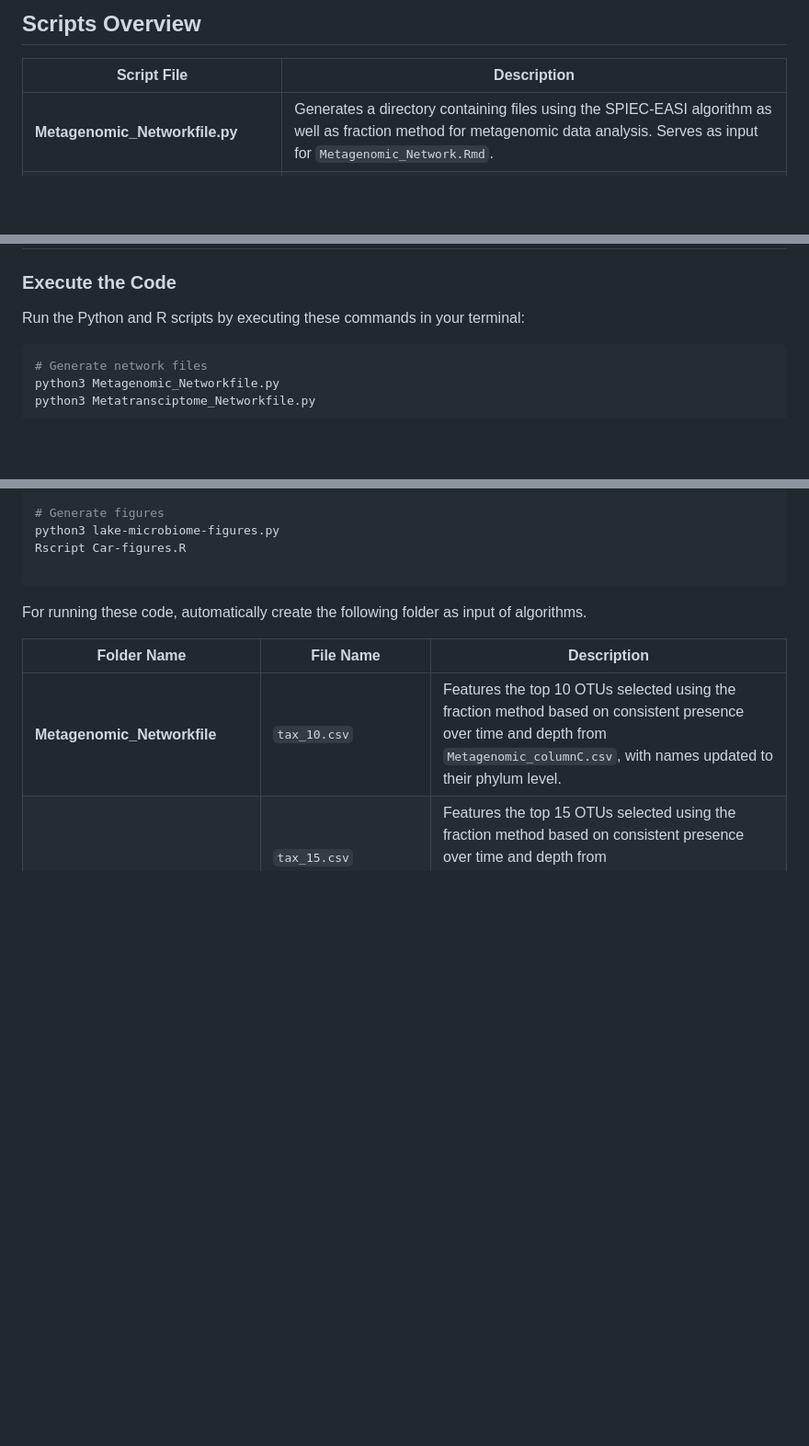
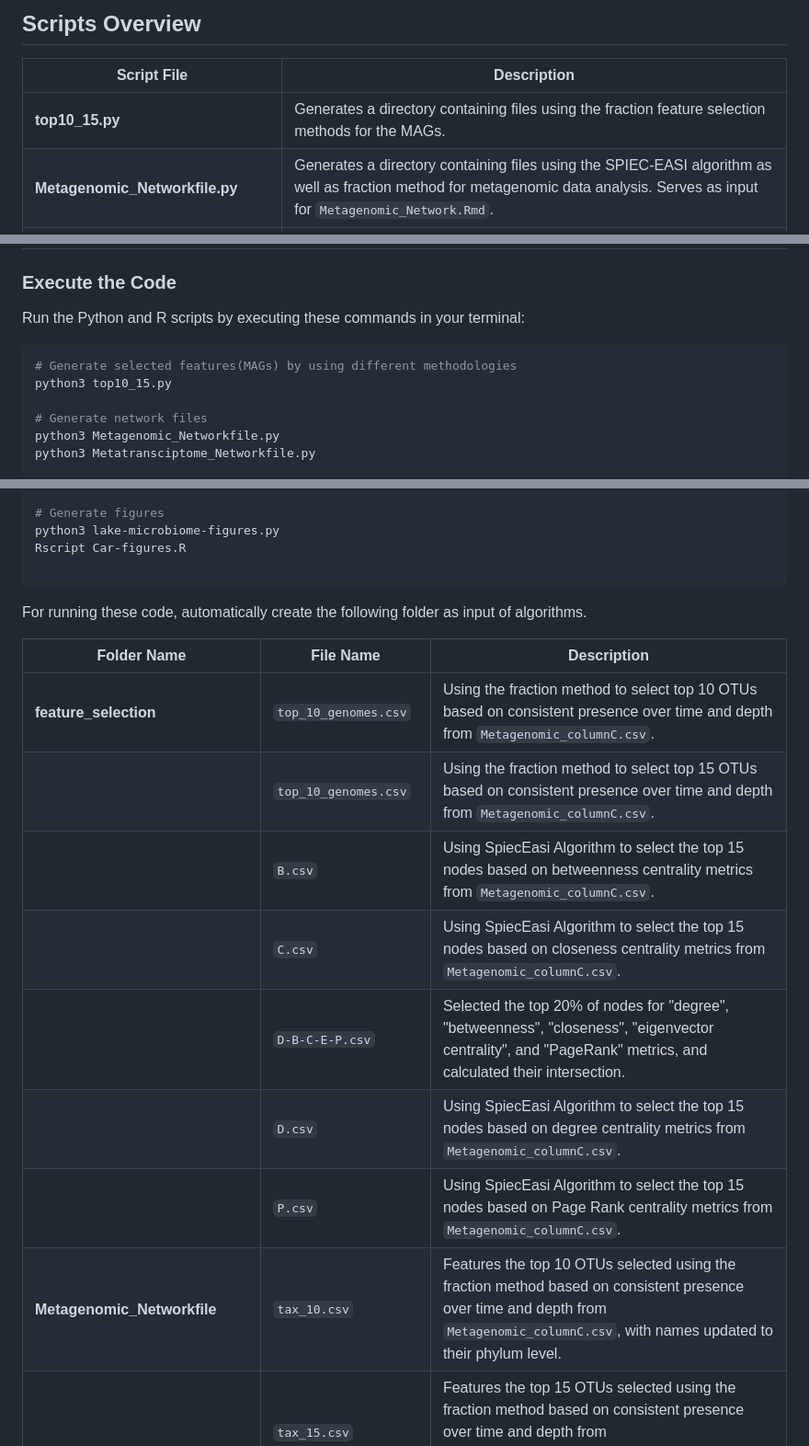
Before and after one commit to solislemuslab/lake-microbiome-data-analysis, a Markdown page: code/readme.md, 3 parts joined by grey strips. Shown at 92% size. Rendered like a GitHub page; blank space fills up the shorter version.

````diff
--- a/code/readme.md
+++ b/code/readme.md
@@ -6,6 +6,7 @@ This document provides explanations of the Python and R scripts in this reposito
 
 | Script File                          | Description                                                                                                           |
 |--------------------------------------|-----------------------------------------------------------------------------------------------------------------------|
+| **top10_15.py**       | Generates a directory containing files using the fraction feature selection methods for the MAGs. |
 | **Metagenomic_Networkfile.py**       | Generates a directory containing files using the SPIEC-EASI algorithm as well as fraction method for metagenomic data analysis. Serves as input for `Metagenomic_Network.Rmd`. |
 | **Metatransciptome_Networkfile.py**  | Similar function for metatranscriptomic data, generating input files for `Metatransciptomic_Network.Rmd`.             |
 | **lake-microbiome-figures.py**       | Analyzes microbial abundance in varied environmental conditions and generates visualizations.                         |
@@ -31,6 +32,9 @@ Ensure you have the following software installed before running the scripts:
 Run the Python and R scripts by executing these commands in your terminal:
 
 ```bash
+# Generate selected features(MAGs) by using different methodologies
+python3 top10_15.py
+
 # Generate network files
 python3 Metagenomic_Networkfile.py
 python3 Metatransciptome_Networkfile.py
@@ -48,6 +52,13 @@ For running these code, automatically create the following folder as input of al
 
 | Folder Name                     | File Name                   | Description                                                                                      |
 |---------------------------------|-----------------------------|--------------------------------------------------------------------------------------------------|
+| **feature_selection**     | `top_10_genomes.csv`                | Using the fraction method to select top 10 OTUs based on consistent presence over time and depth from `Metagenomic_columnC.csv`.              |
+|      | `top_10_genomes.csv`                | Using the fraction method to select top 15 OTUs based on consistent presence over time and depth from `Metagenomic_columnC.csv`.                         |
+|      | `B.csv`       | Using SpiecEasi Algorithm to select the top 15 nodes based on betweenness centrality metrics from `Metagenomic_columnC.csv`.|
+|      | `C.csv`         | Using SpiecEasi Algorithm to select the top 15 nodes based on closeness centrality metrics from `Metagenomic_columnC.csv`.    |
+|      | `D-B-C-E-P.csv`         | Selected the top 20% of nodes for "degree", "betweenness", "closeness", "eigenvector centrality", and "PageRank" metrics, and calculated their intersection. |
+|     | `D.csv`            | Using SpiecEasi Algorithm to select the top 15 nodes based on degree centrality metrics from `Metagenomic_columnC.csv`.    |
+|      | `P.csv`         | Using SpiecEasi Algorithm to select the top 15 nodes based on Page Rank centrality metrics from `Metagenomic_columnC.csv`. |
 | **Metagenomic_Networkfile**     | `tax_10.csv`                | Features the top 10 OTUs selected using the fraction method based on consistent presence over time and depth from `Metagenomic_columnC.csv`, with names updated to their phylum level.              |
 |      | `tax_15.csv`                | Features the top 15 OTUs selected using the fraction method based on consistent presence over time and depth from `Metagenomic_columnC.csv`, with names updated to their phylum level.                         |
 |      | `tax_Betweenness.csv`       | Reflects betweenness centrality metrics from `Metagenomic_columnC.csv`, with selected nodes renamed to their phylum level.|
````
